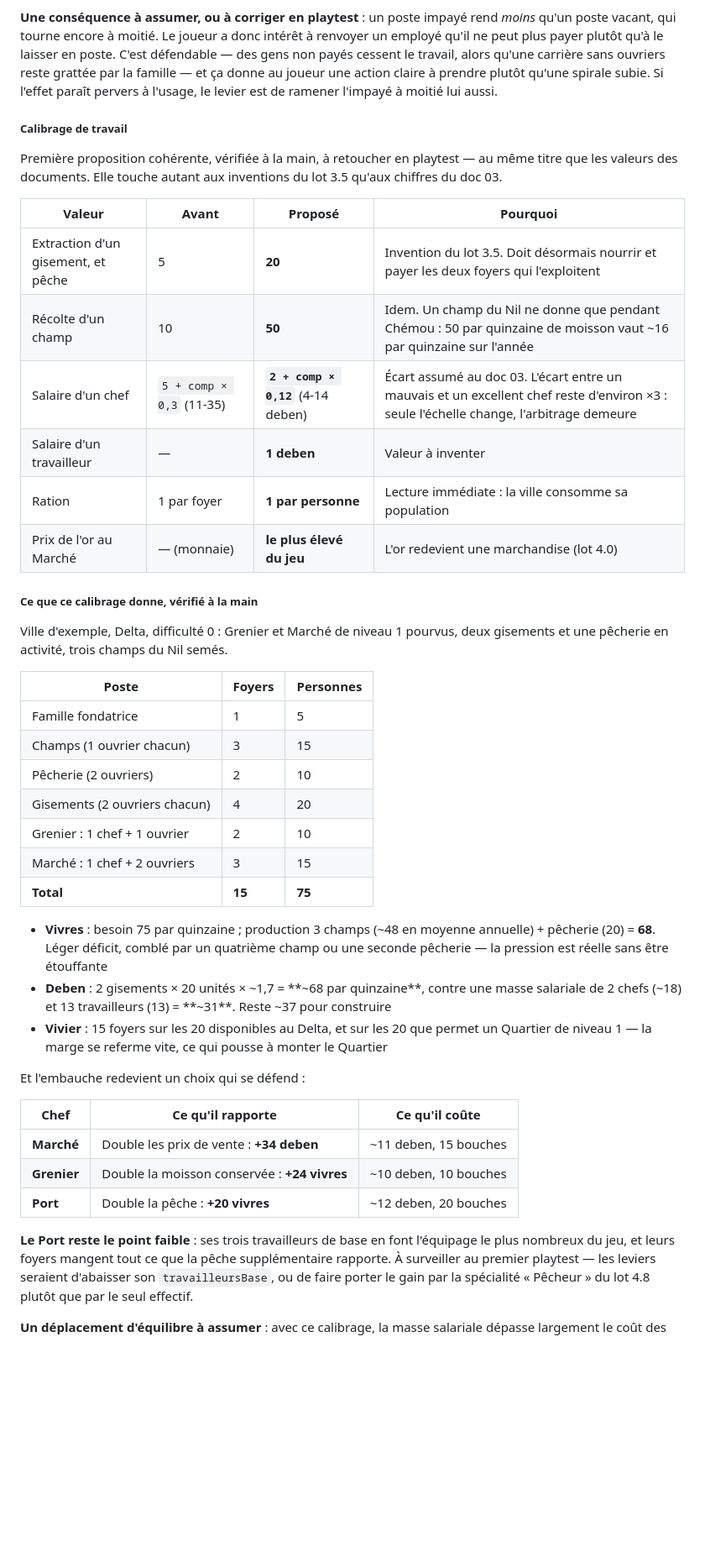
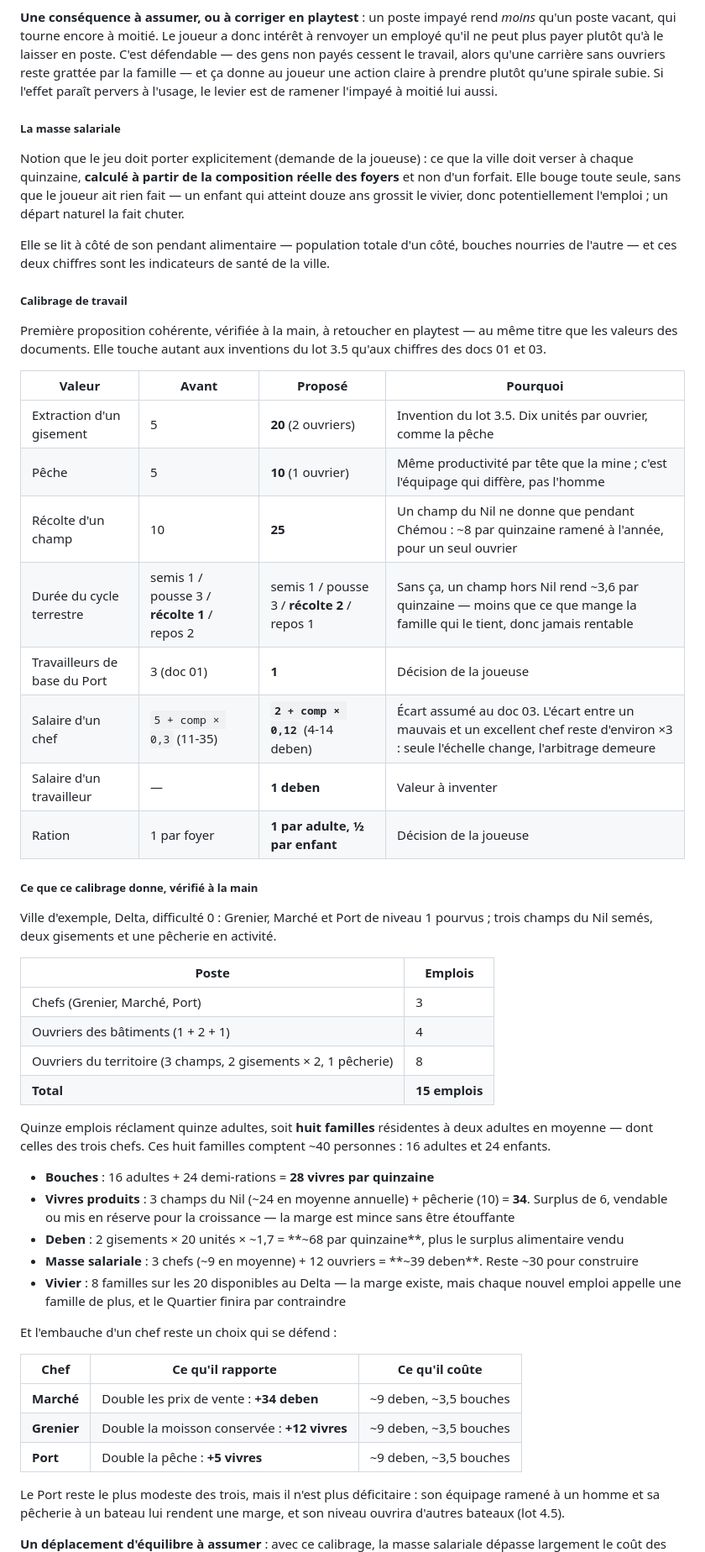
Before and after one commit to mmagny89/niout, a Markdown page: docs/plan-de-bataille.md, the part around one of its changes. Shown at 84% size. Drawn GitHub-style; blank space fills up the shorter version.

```diff
--- a/docs/plan-de-bataille.md
+++ b/docs/plan-de-bataille.md
@@ -690,59 +739,75 @@ qu'une carrière sans ouvriers reste grattée par la famille — et ça donne au
 joueur une action claire à prendre plutôt qu'une spirale subie. Si l'effet
 paraît pervers à l'usage, le levier est de ramener l'impayé à moitié lui aussi.
 
+##### La masse salariale
+
+Notion que le jeu doit porter explicitement (demande de la joueuse) : ce que
+la ville doit verser à chaque quinzaine, **calculé à partir de la composition
+réelle des foyers** et non d'un forfait. Elle bouge toute seule, sans que le
+joueur ait rien fait — un enfant qui atteint douze ans grossit le vivier, donc
+potentiellement l'emploi ; un départ naturel la fait chuter.
+
+Elle se lit à côté de son pendant alimentaire — population totale d'un côté,
+bouches nourries de l'autre — et ces deux chiffres sont les indicateurs de
+santé de la ville.
+
 ##### Calibrage de travail
 
 Première proposition cohérente, vérifiée à la main, à retoucher en playtest —
 au même titre que les valeurs des documents. Elle touche autant aux inventions
-du lot 3.5 qu'aux chiffres du doc 03.
+du lot 3.5 qu'aux chiffres des docs 01 et 03.
 
 | Valeur | Avant | Proposé | Pourquoi |
 |---|---|---|---|
-| Extraction d'un gisement, et pêche | 5 | **20** | Invention du lot 3.5. Doit désormais nourrir et payer les deux foyers qui l'exploitent |
-| Récolte d'un champ | 10 | **50** | Idem. Un champ du Nil ne donne que pendant Chémou : 50 par quinzaine de moisson vaut ~16 par quinzaine sur l'année |
+| Extraction d'un gisement | 5 | **20** (2 ouvriers) | Invention du lot 3.5. Dix unités par ouvrier, comme la pêche |
+| Pêche | 5 | **10** (1 ouvrier) | Même productivité par tête que la mine ; c'est l'équipage qui diffère, pas l'homme |
+| Récolte d'un champ | 10 | **25** | Un champ du Nil ne donne que pendant Chémou : ~8 par quinzaine ramené à l'année, pour un seul ouvrier |
+| Durée du cycle terrestre | semis 1 / pousse 3 / **récolte 1** / repos 2 | semis 1 / pousse 3 / **récolte 2** / repos 1 | Sans ça, un champ hors Nil rend ~3,6 par quinzaine — moins que ce que mange la famille qui le tient, donc jamais rentable |
+| Travailleurs de base du Port | 3 (doc 01) | **1** | Décision de la joueuse |
 | Salaire d'un chef | `5 + comp × 0,3` (11-35) | **`2 + comp × 0,12`** (4-14 deben) | Écart assumé au doc 03. L'écart entre un mauvais et un excellent chef reste d'environ ×3 : seule l'échelle change, l'arbitrage demeure |
 | Salaire d'un travailleur | — | **1 deben** | Valeur à inventer |
-| Ration | 1 par foyer | **1 par personne** | Lecture immédiate : la ville consomme sa population |
-| Prix de l'or au Marché | — (monnaie) | **le plus élevé du jeu** | L'or redevient une marchandise (lot 4.0) |
+| Ration | 1 par foyer | **1 par adulte, ½ par enfant** | Décision de la joueuse |
 
 ##### Ce que ce calibrage donne, vérifié à la main
 
-Ville d'exemple, Delta, difficulté 0 : Grenier et Marché de niveau 1 pourvus,
-deux gisements et une pêcherie en activité, trois champs du Nil semés.
+Ville d'exemple, Delta, difficulté 0 : Grenier, Marché et Port de niveau 1
+pourvus ; trois champs du Nil semés, deux gisements et une pêcherie en
+activité.
 
-| Poste | Foyers | Personnes |
-|---|---|---|
-| Famille fondatrice | 1 | 5 |
-| Champs (1 ouvrier chacun) | 3 | 15 |
-| Pêcherie (2 ouvriers) | 2 | 10 |
-| Gisements (2 ouvriers chacun) | 4 | 20 |
-| Grenier : 1 chef + 1 ouvrier | 2 | 10 |
-| Marché : 1 chef + 2 ouvriers | 3 | 15 |
-| **Total** | **15** | **75** |
+| Poste | Emplois |
+|---|---|
+| Chefs (Grenier, Marché, Port) | 3 |
+| Ouvriers des bâtiments (1 + 2 + 1) | 4 |
+| Ouvriers du territoire (3 champs, 2 gisements × 2, 1 pêcherie) | 8 |
+| **Total** | **15 emplois** |
 
-- **Vivres** : besoin 75 par quinzaine ; production 3 champs (~48 en moyenne
-  annuelle) + pêcherie (20) = **68**. Léger déficit, comblé par un quatrième
-  champ ou une seconde pêcherie — la pression est réelle sans être étouffante
-- **Deben** : 2 gisements × 20 unités × ~1,7 = **~68 par quinzaine**, contre
-  une masse salariale de 2 chefs (~18) et 13 travailleurs (13) = **~31**.
-  Reste ~37 pour construire
-- **Vivier** : 15 foyers sur les 20 disponibles au Delta, et sur les 20 que
-  permet un Quartier de niveau 1 — la marge se referme vite, ce qui pousse à
-  monter le Quartier
+Quinze emplois réclament quinze adultes, soit **huit familles** résidentes à
+deux adultes en moyenne — dont celles des trois chefs. Ces huit familles
+comptent ~40 personnes : 16 adultes et 24 enfants.
 
-Et l'embauche redevient un choix qui se défend :
+- **Bouches** : 16 adultes + 24 demi-rations = **28 vivres par quinzaine**
+- **Vivres produits** : 3 champs du Nil (~24 en moyenne annuelle) + pêcherie
+  (10) = **34**. Surplus de 6, vendable ou mis en réserve pour la croissance —
+  la marge est mince sans être étouffante
+- **Deben** : 2 gisements × 20 unités × ~1,7 = **~68 par quinzaine**, plus le
+  surplus alimentaire vendu
+- **Masse salariale** : 3 chefs (~9 en moyenne) + 12 ouvriers = **~39 deben**.
+  Reste ~30 pour construire
+- **Vivier** : 8 familles sur les 20 disponibles au Delta — la marge existe,
+  mais chaque nouvel emploi appelle une famille de plus, et le Quartier
+  finira par contraindre
+
+Et l'embauche d'un chef reste un choix qui se défend :
 
 | Chef | Ce qu'il rapporte | Ce qu'il coûte |
 |---|---|---|
-| **Marché** | Double les prix de vente : **+34 deben** | ~11 deben, 15 bouches |
-| **Grenier** | Double la moisson conservée : **+24 vivres** | ~10 deben, 10 bouches |
-| **Port** | Double la pêche : **+20 vivres** | ~12 deben, 20 bouches |
+| **Marché** | Double les prix de vente : **+34 deben** | ~9 deben, ~3,5 bouches |
+| **Grenier** | Double la moisson conservée : **+12 vivres** | ~9 deben, ~3,5 bouches |
+| **Port** | Double la pêche : **+5 vivres** | ~9 deben, ~3,5 bouches |
 
-**Le Port reste le point faible** : ses trois travailleurs de base en font
-l'équipage le plus nombreux du jeu, et leurs foyers mangent tout ce que la
-pêche supplémentaire rapporte. À surveiller au premier playtest — les leviers
-seraient d'abaisser son `travailleursBase`, ou de faire porter le gain par la
-spécialité « Pêcheur » du lot 4.8 plutôt que par le seul effectif.
+Le Port reste le plus modeste des trois, mais il n'est plus déficitaire : son
+équipage ramené à un homme et sa pêcherie à un bateau lui rendent une marge,
+et son niveau ouvrira d'autres bateaux (lot 4.5).
 
 **Un déplacement d'équilibre à assumer** : avec ce calibrage, la masse
 salariale dépasse largement le coût des bâtiments (un Grenier coûte 15 deben,
```
Also changed, not shown: other parts of docs/plan-de-bataille.md (+102 -49 lines).
